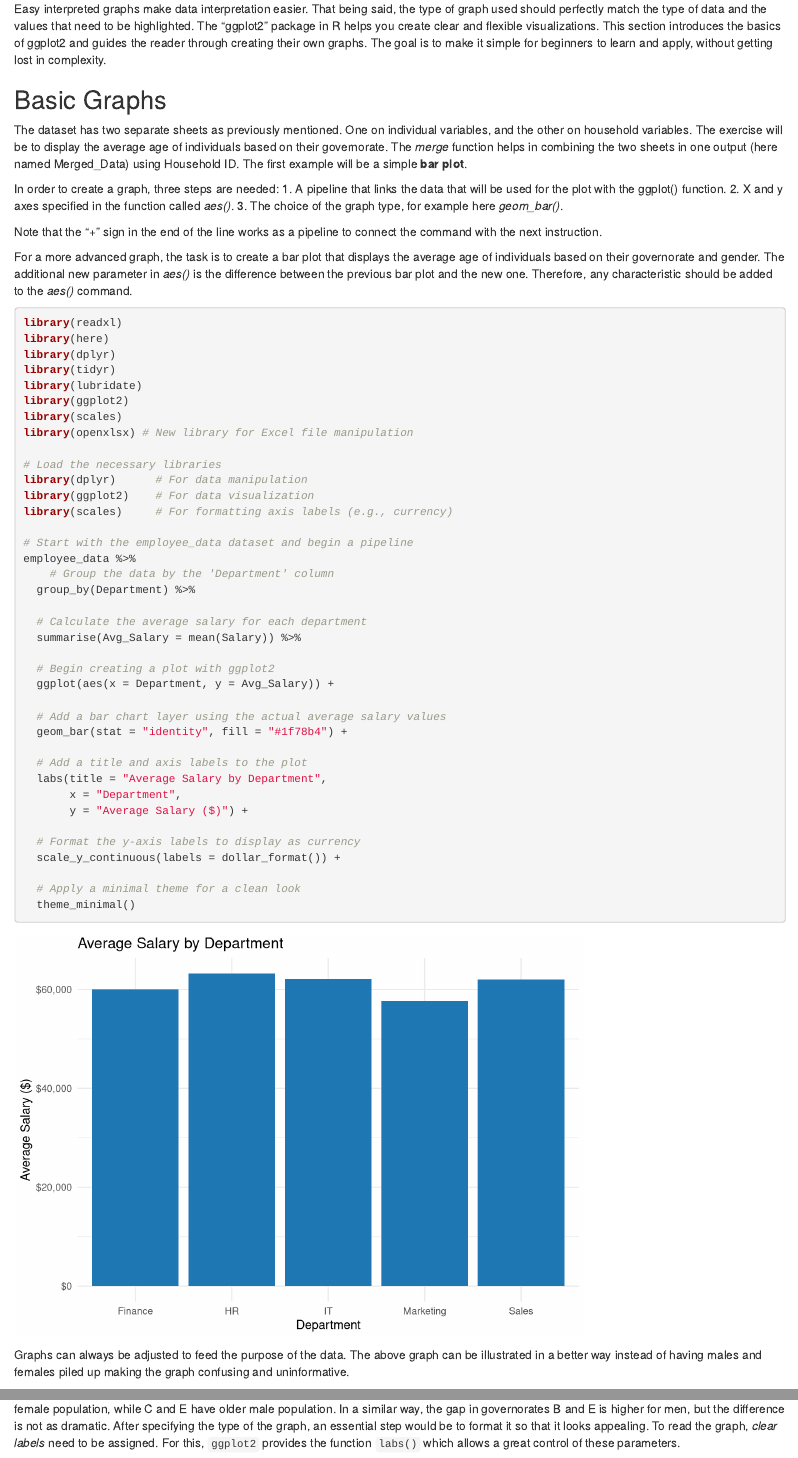
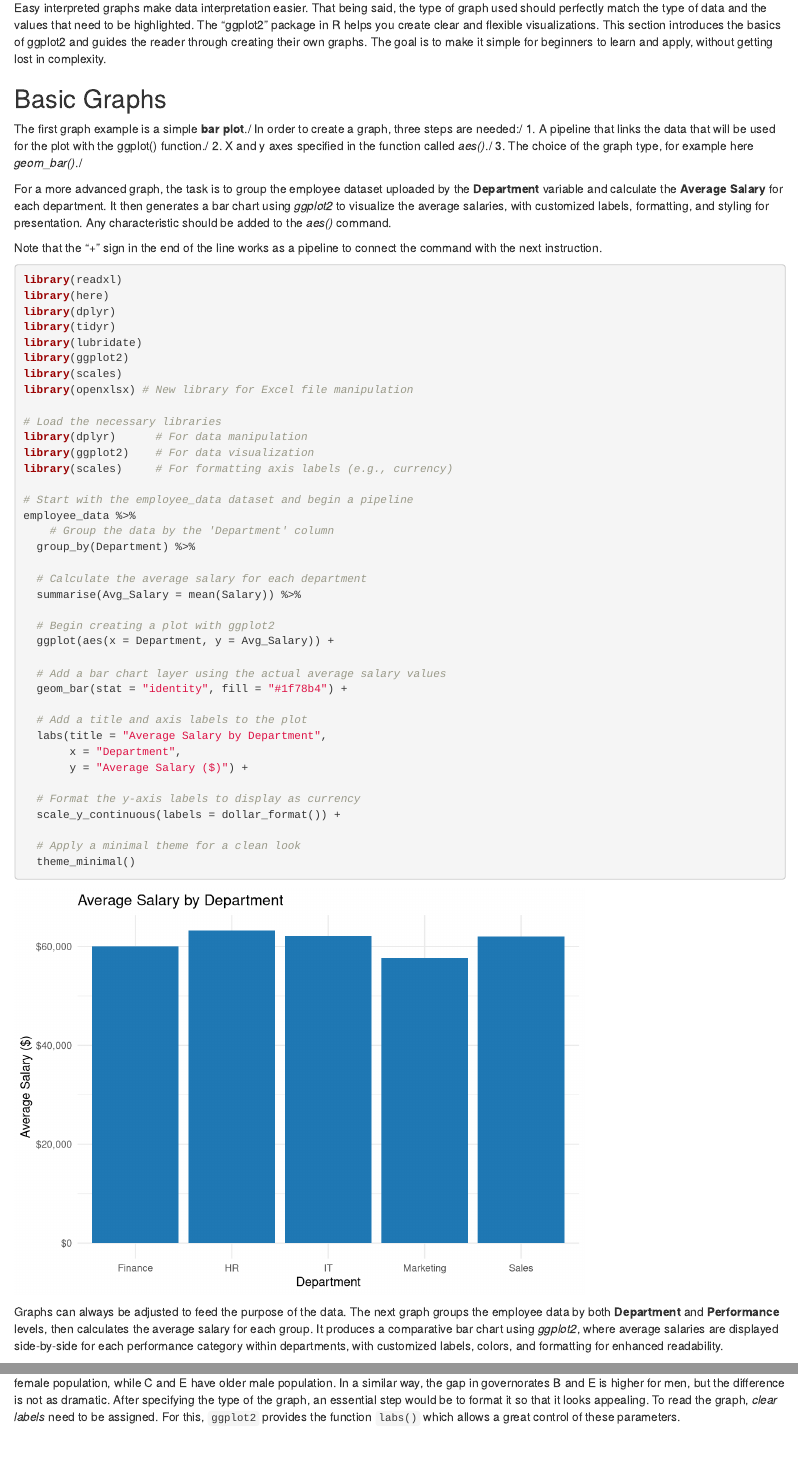
Before and after one commit to mayacharrouf/ESCWA_IntroductionR, an R Markdown document (Introduction_R.Rmd): the page in a window 1100 px wide, from 12370 px down before the commit and from 12420 px down after it, so that both start at the same text, and a second part further down, joined at a grey line. Rendered offline with R 4.5, knitr and Pandoc, with nearby package versions.

Commit message:
MC080825

````diff
--- a/Introduction_R.Rmd
+++ b/Introduction_R.Rmd
@@ -536,13 +538,16 @@ Easy interpreted graphs make data interpretation easier. That being said, the ty
 
 ## Basic Graphs
 
-The dataset has two separate sheets as previously mentioned. One on individual variables, and the other on household variables. The exercise will be to display the average age of individuals based on their governorate. The *merge* function helps in combining the two sheets in one output (here named Merged_Data) using Household ID. The first example will be a simple **bar plot**.
+The first graph example is a simple **bar plot**./
+In order to create a graph, three steps are needed:/
+  1. A pipeline that links the data that will be used for the plot with the ggplot() function./
+  2. X and y axes specified in the function called *aes()*./
+  3. The choice of the graph type, for example here *geom_bar()*./
 
-In order to create a graph, three steps are needed: 1. A pipeline that links the data that will be used for the plot with the ggplot() function. 2. X and y axes specified in the function called *aes()*. 3. The choice of the graph type, for example here *geom_bar()*.
+For a more advanced graph, the task is to group the employee dataset uploaded by the **Department** variable and calculate the **Average Salary** for each department. It then generates a bar chart using *ggplot2* to visualize the average salaries, with customized labels, formatting, and styling for presentation. Any characteristic should be added to the *aes()* command.
 
 Note that the "+" sign in the end of the line works as a pipeline to connect the command with the next instruction.
 
-For a more advanced graph, the task is to create a bar plot that displays the average age of individuals based on their governorate and gender. The additional new parameter in *aes()* is the difference between the previous bar plot and the new one. Therefore, any characteristic should be added to the *aes()* command.
 
 ```{r  message = FALSE, warning= FALSE, eval=TRUE}
 library(readxl)
@@ -587,7 +592,7 @@ employee_data %>%
 
 ```
 
-Graphs can always be adjusted to feed the purpose of the data. The above graph can be illustrated in a better way instead of having males and females piled up making the graph confusing and uninformative.
+Graphs can always be adjusted to feed the purpose of the data. The next graph groups the employee data by both **Department** and **Performance** levels, then calculates the average salary for each group. It produces a comparative bar chart using *ggplot2*, where average salaries are displayed side-by-side for each performance category within departments, with customized labels, colors, and formatting for enhanced readability.
 
 The role of the position called "position_dodge()" allows a better interpretation of the graph, showing that governorate D and F tend to have older female population, while C and E have older male population. In a similar way, the gap in governorates B and E is higher for men, but the difference is not as dramatic. After specifying the type of the graph, an essential step would be to format it so that it looks appealing. To read the graph, *clear labels* need to be assigned. For this, `ggplot2` provides the function `labs()` which allows a great control of these parameters.
 
````
Also changed, not shown: Introduction_R.Rmd (2 more changed lines).
